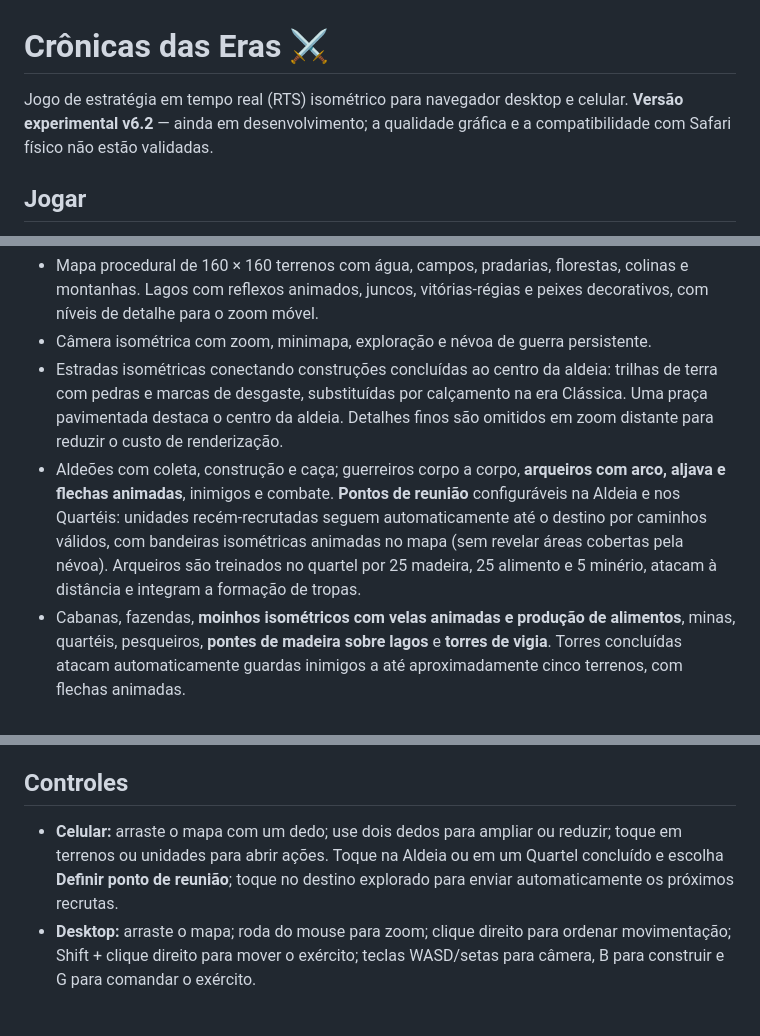
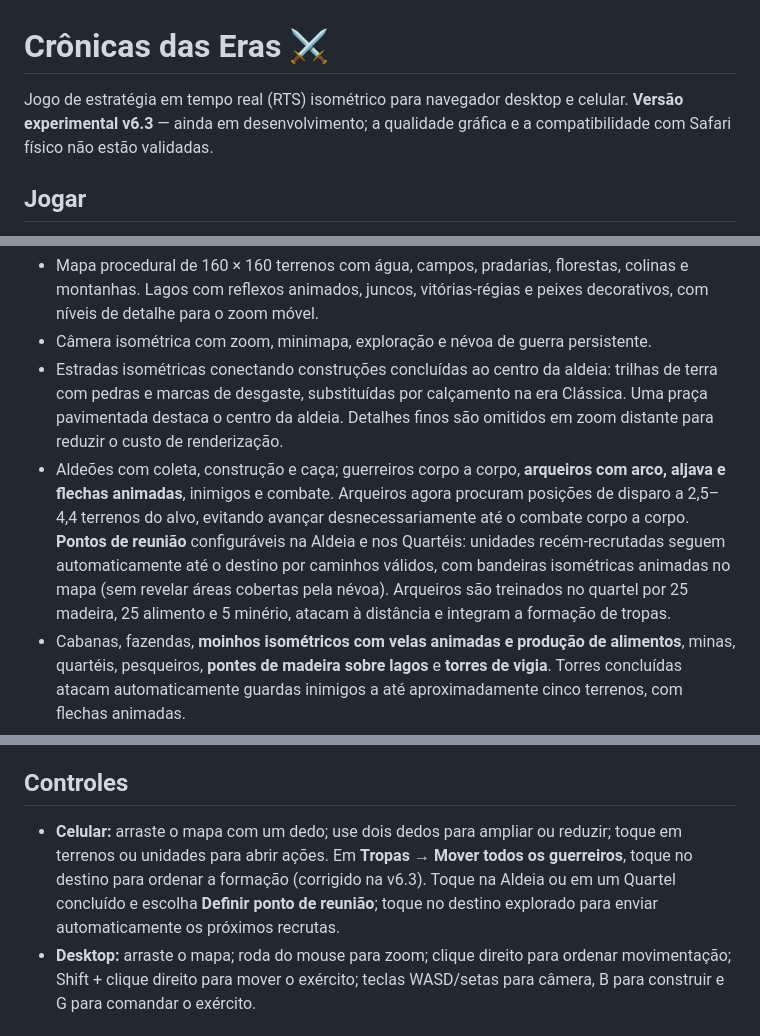
Before and after one commit to weberjoao7-hub/Cronicas-das-Erass, a Markdown page: README.md, 3 parts joined by grey strips. GitHub-like rendering.

Commit message:
docs: describe v6.3 ranged tactics and touch controls

```diff
--- a/README.md
+++ b/README.md
@@ -1,6 +1,6 @@
 # Crônicas das Eras ⚔️
 
-Jogo de estratégia em tempo real (RTS) isométrico para navegador desktop e celular. **Versão experimental v6.2** — ainda em desenvolvimento; a qualidade gráfica e a compatibilidade com Safari físico não estão validadas.
+Jogo de estratégia em tempo real (RTS) isométrico para navegador desktop e celular. **Versão experimental v6.3** — ainda em desenvolvimento; a qualidade gráfica e a compatibilidade com Safari físico não estão validadas.
 
 ## Jogar
 Acesse o [jogo no GitHub Pages](https://weberjoao7-hub.github.io/Cronicas-das-Erass/). A publicação exige que o GitHub Pages esteja ativado para a branch `main`, diretório `/(root)`.
@@ -9,14 +9,14 @@ Acesse o [jogo no GitHub Pages](https://weberjoao7-hub.github.io/Cronicas-das-Er
 - Mapa procedural de 160 × 160 terrenos com água, campos, pradarias, florestas, colinas e montanhas. Lagos com reflexos animados, juncos, vitórias-régias e peixes decorativos, com níveis de detalhe para o zoom móvel.
 - Câmera isométrica com zoom, minimapa, exploração e névoa de guerra persistente.
 - Estradas isométricas conectando construções concluídas ao centro da aldeia: trilhas de terra com pedras e marcas de desgaste, substituídas por calçamento na era Clássica. Uma praça pavimentada destaca o centro da aldeia. Detalhes finos são omitidos em zoom distante para reduzir o custo de renderização.
-- Aldeões com coleta, construção e caça; guerreiros corpo a corpo, **arqueiros com arco, aljava e flechas animadas**, inimigos e combate. **Pontos de reunião** configuráveis na Aldeia e nos Quartéis: unidades recém-recrutadas seguem automaticamente até o destino por caminhos válidos, com bandeiras isométricas animadas no mapa (sem revelar áreas cobertas pela névoa). Arqueiros são treinados no quartel por 25 madeira, 25 alimento e 5 minério, atacam à distância e integram a formação de tropas.
+- Aldeões com coleta, construção e caça; guerreiros corpo a corpo, **arqueiros com arco, aljava e flechas animadas**, inimigos e combate. Arqueiros agora procuram posições de disparo a 2,5–4,4 terrenos do alvo, evitando avançar desnecessariamente até o combate corpo a corpo. **Pontos de reunião** configuráveis na Aldeia e nos Quartéis: unidades recém-recrutadas seguem automaticamente até o destino por caminhos válidos, com bandeiras isométricas animadas no mapa (sem revelar áreas cobertas pela névoa). Arqueiros são treinados no quartel por 25 madeira, 25 alimento e 5 minério, atacam à distância e integram a formação de tropas.
 - Cabanas, fazendas, **moinhos isométricos com velas animadas e produção de alimentos**, minas, quartéis, pesqueiros, **pontes de madeira sobre lagos** e **torres de vigia**. Torres concluídas atacam automaticamente guardas inimigos a até aproximadamente cinco terrenos, com flechas animadas.
 - Pontes construídas sobre água dominada e conectada a uma margem ou a outra ponte concluída. As pontes permitem travessia real de aldeões e tropas pelo algoritmo A*, com tábuas e guarda-corpos em perspectiva isométrica.
 - Construção progressiva, evolução de edifícios, ciclo de iluminação e **chuvas com vento, gotas animadas e ondulações na água** em dias determinados pelo calendário do jogo; efeitos meteorológicos puramente visuais, sem alterar os dados salvos. Controles por toque e mouse.
 - Salvamento local no navegador usando a chave legada `cronicas-v04`, preservada por compatibilidade.
 
 ## Controles
-- **Celular:** arraste o mapa com um dedo; use dois dedos para ampliar ou reduzir; toque em terrenos ou unidades para abrir ações. Toque na Aldeia ou em um Quartel concluído e escolha **Definir ponto de reunião**; toque no destino explorado para enviar automaticamente os próximos recrutas.
+- **Celular:** arraste o mapa com um dedo; use dois dedos para ampliar ou reduzir; toque em terrenos ou unidades para abrir ações. Em **Tropas → Mover todos os guerreiros**, toque no destino para ordenar a formação (corrigido na v6.3). Toque na Aldeia ou em um Quartel concluído e escolha **Definir ponto de reunião**; toque no destino explorado para enviar automaticamente os próximos recrutas.
 - **Desktop:** arraste o mapa; roda do mouse para zoom; clique direito para ordenar movimentação; Shift + clique direito para mover o exército; teclas WASD/setas para câmera, B para construir e G para comandar o exército.
 
 ## Testes
```
Also changed, not shown: other parts of README.md (+3 -0 lines).
